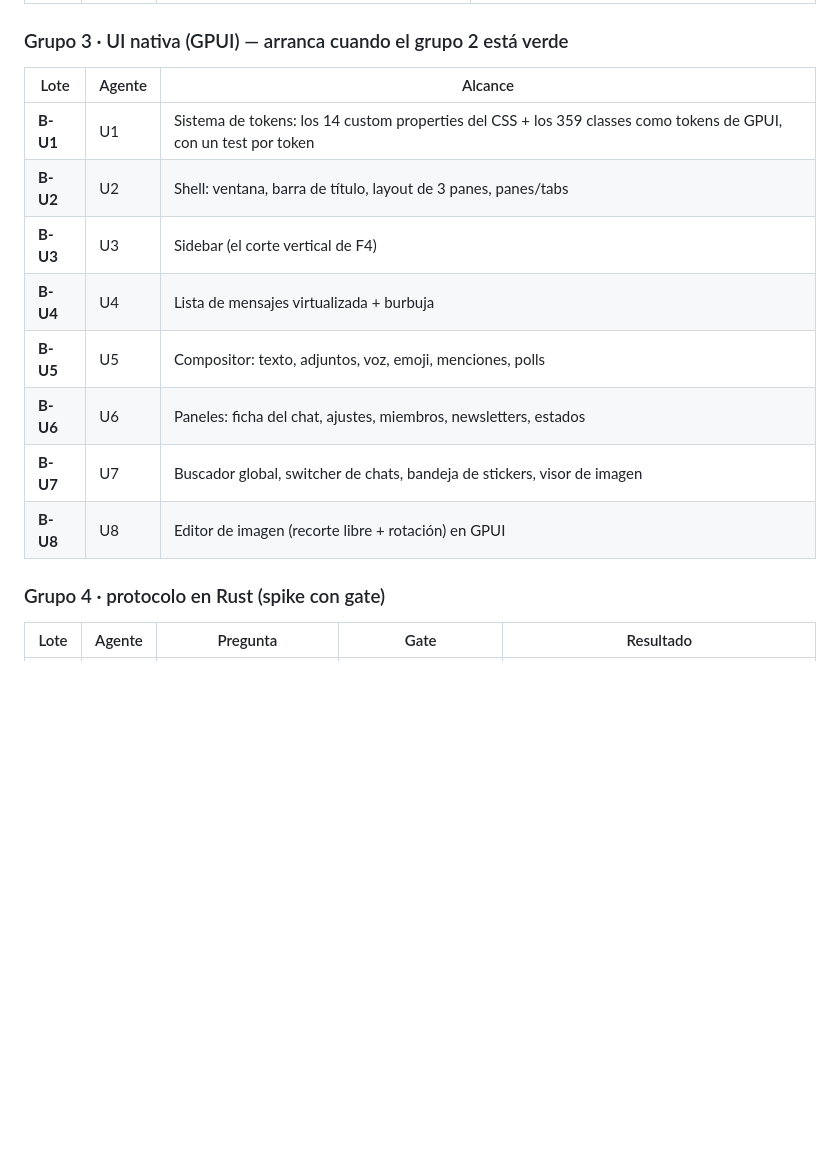
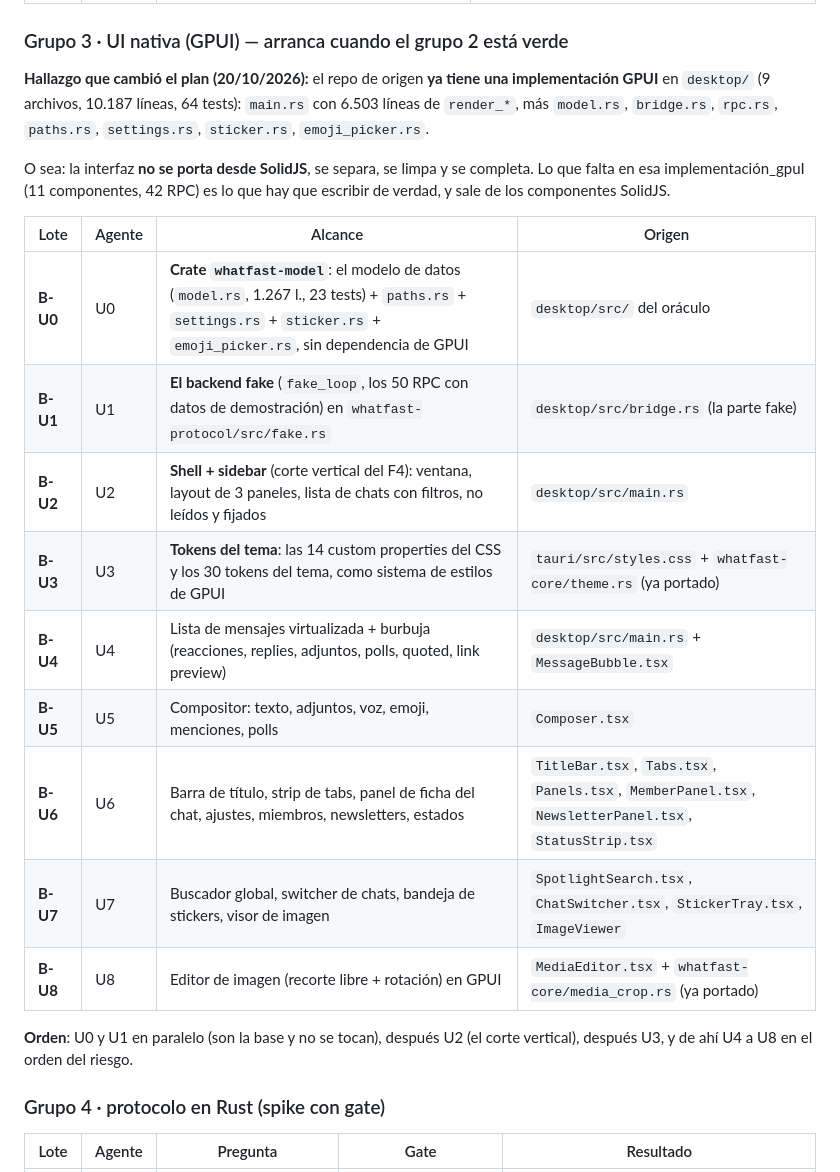
Before and after one commit to Owning01/whatfast-rs, a Markdown page: PLAN.md, the part around the change. GitHub-like rendering; blank space fills up the shorter version.

Commit message:
docs: the UI batches start from the origin's own GPUI implementation, not from SolidJS

```diff
--- a/PLAN.md
+++ b/PLAN.md
@@ -119,16 +119,29 @@ Los tres lotes son disjuntos por archivo. El orquestador mantiene
 
 ### Grupo 3 · UI nativa (GPUI) — arranca cuando el grupo 2 está verde
 
-| Lote | Agente | Alcance |
-|---|---|---|
-| **B-U1** | U1 | Sistema de tokens: los 14 custom properties del CSS + los 359 classes como tokens de GPUI, con un test por token |
-| **B-U2** | U2 | Shell: ventana, barra de título, layout de 3 panes, panes/tabs |
-| **B-U3** | U3 | Sidebar (el corte vertical de F4) |
-| **B-U4** | U4 | Lista de mensajes virtualizada + burbuja |
-| **B-U5** | U5 | Compositor: texto, adjuntos, voz, emoji, menciones, polls |
-| **B-U6** | U6 | Paneles: ficha del chat, ajustes, miembros, newsletters, estados |
-| **B-U7** | U7 | Buscador global, switcher de chats, bandeja de stickers, visor de imagen |
-| **B-U8** | U8 | Editor de imagen (recorte libre + rotación) en GPUI |
+**Hallazgo que cambió el plan (20/10/2026):** el repo de origen **ya tiene
+una implementación GPUI** en `desktop/` (9 archivos, 10.187 líneas, 64 tests):
+`main.rs` con 6.503 líneas de `render_*`, más `model.rs`, `bridge.rs`,
+`rpc.rs`, `paths.rs`, `settings.rs`, `sticker.rs`, `emoji_picker.rs`.
+
+O sea: la interfaz **no se porta desde SolidJS**, se separa, se limpa y se
+completa. Lo que falta en esa implementación_gpuI (11 componentes, 42 RPC) es
+lo que hay que escribir de verdad, y sale de los componentes SolidJS.
+
+| Lote | Agente | Alcance | Origen |
+|---|---|---|---|
+| **B-U0** | U0 | **Crate `whatfast-model`**: el modelo de datos (`model.rs`, 1.267 l., 23 tests) + `paths.rs` + `settings.rs` + `sticker.rs` + `emoji_picker.rs`, sin dependencia de GPUI | `desktop/src/` del oráculo |
+| **B-U1** | U1 | **El backend fake** (`fake_loop`, los 50 RPC con datos de demostración) en `whatfast-protocol/src/fake.rs` | `desktop/src/bridge.rs` (la parte fake) |
+| **B-U2** | U2 | **Shell + sidebar** (corte vertical del F4): ventana, layout de 3 paneles, lista de chats con filtros, no leídos y fijados | `desktop/src/main.rs` |
+| **B-U3** | U3 | **Tokens del tema**: las 14 custom properties del CSS y los 30 tokens del tema, como sistema de estilos de GPUI | `tauri/src/styles.css` + `whatfast-core/theme.rs` (ya portado) |
+| **B-U4** | U4 | Lista de mensajes virtualizada + burbuja (reacciones, replies, adjuntos, polls, quoted, link preview) | `desktop/src/main.rs` + `MessageBubble.tsx` |
+| **B-U5** | U5 | Compositor: texto, adjuntos, voz, emoji, menciones, polls | `Composer.tsx` |
+| **B-U6** | U6 | Barra de título, strip de tabs, panel de ficha del chat, ajustes, miembros, newsletters, estados | `TitleBar.tsx`, `Tabs.tsx`, `Panels.tsx`, `MemberPanel.tsx`, `NewsletterPanel.tsx`, `StatusStrip.tsx` |
+| **B-U7** | U7 | Buscador global, switcher de chats, bandeja de stickers, visor de imagen | `SpotlightSearch.tsx`, `ChatSwitcher.tsx`, `StickerTray.tsx`, `ImageViewer` |
+| **B-U8** | U8 | Editor de imagen (recorte libre + rotación) en GPUI | `MediaEditor.tsx` + `whatfast-core/media_crop.rs` (ya portado) |
+
+**Orden**: U0 y U1 en paralelo (son la base y no se tocan), después U2 (el
+corte vertical), después U3, y de ahí U4 a U8 en el orden del riesgo.
 
 ### Grupo 4 · protocolo en Rust (spike con gate)
 
```
